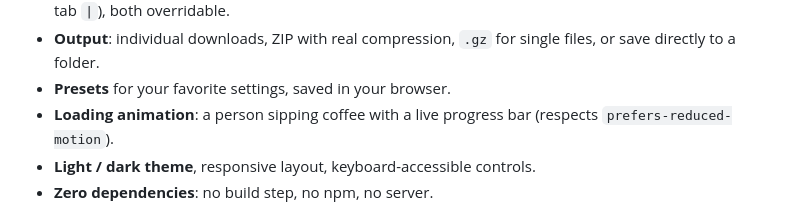
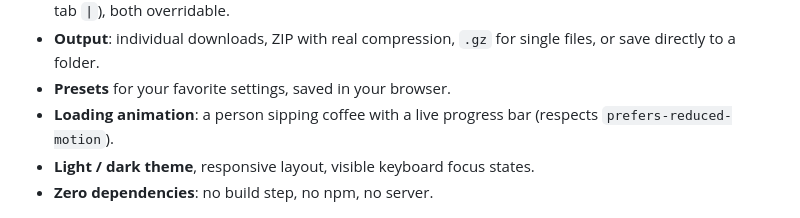
Before and after one commit to RRMADON26/csv-splitter, a Markdown page: README.md, the part around the change. Rendered like a GitHub page.

Commit message:
README: soften accessibility claim

```diff
--- a/README.md
+++ b/README.md
@@ -83,7 +83,7 @@ Output options: delimiter, encoding, line endings, quote-everything, header on /
 - **Output**: individual downloads, ZIP with real compression, `.gz` for single files, or save directly to a folder.
 - **Presets** for your favorite settings, saved in your browser.
 - **Loading animation**: a person sipping coffee with a live progress bar (respects `prefers-reduced-motion`).
-- **Light / dark theme**, responsive layout, keyboard-accessible controls.
+- **Light / dark theme**, responsive layout, visible keyboard focus states.
 - **Zero dependencies**: no build step, no npm, no server.
 
 ![Loading animation](docs/loading.png?v=4)
```
